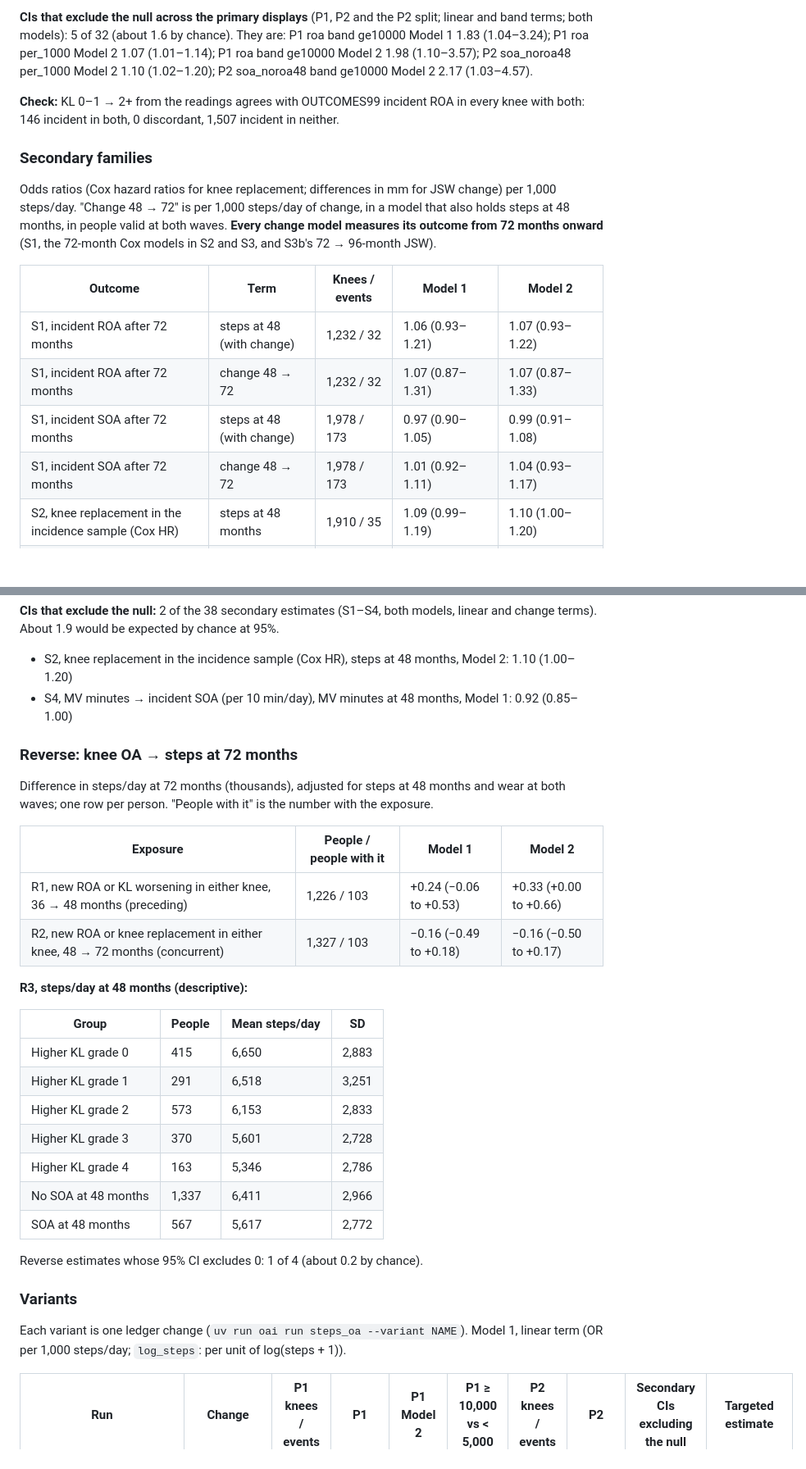
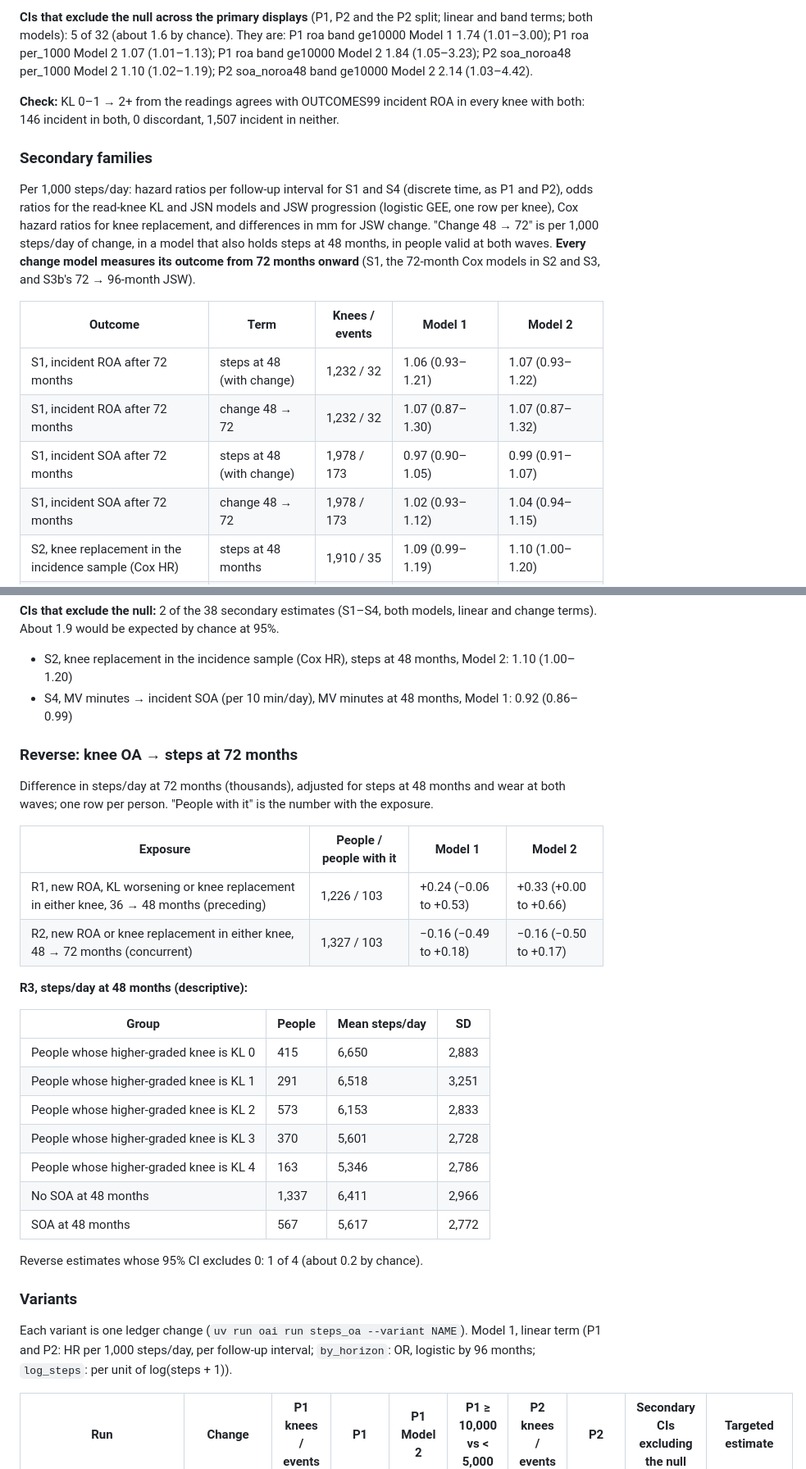
Before and after one commit to Spiewart/oai-analytics, a Markdown page: analyses/steps_oa/README.md, 2 parts joined by grey strips. Shown at 82% size. GitHub-like rendering; blank space fills up the shorter version.

```diff
--- a/analyses/steps_oa/README.md
+++ b/analyses/steps_oa/README.md
@@ -127,18 +129,18 @@ In the incidence sample 1,620 of 1,959 knees (83%) were read at 96 months; the d
 
-**CIs that exclude the null across the primary displays** (P1, P2 and the P2 split; linear and band terms; both models): 5 of 32 (about 1.6 by chance). They are: P1 roa band ge10000 Model 1 1.83 (1.04–3.24); P1 roa per_1000 Model 2 1.07 (1.01–1.14); P1 roa band ge10000 Model 2 1.98 (1.10–3.57); P2 soa_noroa48 per_1000 Model 2 1.10 (1.02–1.20); P2 soa_noroa48 band ge10000 Model 2 2.17 (1.03–4.57).
+**CIs that exclude the null across the primary displays** (P1, P2 and the P2 split; linear and band terms; both models): 5 of 32 (about 1.6 by chance). They are: P1 roa band ge10000 Model 1 1.74 (1.01–3.00); P1 roa per_1000 Model 2 1.07 (1.01–1.13); P1 roa band ge10000 Model 2 1.84 (1.05–3.23); P2 soa_noroa48 per_1000 Model 2 1.10 (1.02–1.19); P2 soa_noroa48 band ge10000 Model 2 2.14 (1.03–4.42).
 
 **Check:** KL 0–1 → 2+ from the readings agrees with OUTCOMES99 incident ROA in every knee with both: 146 incident in both, 0 discordant, 1,507 incident in neither.
 
 ### Secondary families
 
-Odds ratios (Cox hazard ratios for knee replacement; differences in mm for JSW change) per 1,000 steps/day. "Change 48 → 72" is per 1,000 steps/day of change, in a model that also holds steps at 48 months, in people valid at both waves. **Every change model measures its outcome from 72 months onward** (S1, the 72-month Cox models in S2 and S3, and S3b's 72 → 96-month JSW).
+Per 1,000 steps/day: hazard ratios per follow-up interval for S1 and S4 (discrete time, as P1 and P2), odds ratios for the read-knee KL and JSN models and JSW progression (logistic GEE, one row per knee), Cox hazard ratios for knee replacement, and differences in mm for JSW change. "Change 48 → 72" is per 1,000 steps/day of change, in a model that also holds steps at 48 months, in people valid at both waves. **Every change model measures its outcome from 72 months onward** (S1, the 72-month Cox models in S2 and S3, and S3b's 72 → 96-month JSW).
 
 | Outcome | Term | Knees / events | Model 1 | Model 2 |
 |---|---|---|---|---|
 | S1, incident ROA after 72 months | steps at 48 (with change) | 1,232 / 32 | 1.06 (0.93–1.21) | 1.07 (0.93–1.22) |
-| S1, incident ROA after 72 months | change 48 → 72 | 1,232 / 32 | 1.07 (0.87–1.31) | 1.07 (0.87–1.33) |
-| S1, incident SOA after 72 months | steps at 48 (with change) | 1,978 / 173 | 0.97 (0.90–1.05) | 0.99 (0.91–1.08) |
-| S1, incident SOA after 72 months | change 48 → 72 | 1,978 / 173 | 1.01 (0.92–1.11) | 1.04 (0.93–1.17) |
+| S1, incident ROA after 72 months | change 48 → 72 | 1,232 / 32 | 1.07 (0.87–1.30) | 1.07 (0.87–1.32) |
+| S1, incident SOA after 72 months | steps at 48 (with change) | 1,978 / 173 | 0.97 (0.90–1.05) | 0.99 (0.91–1.07) |
+| S1, incident SOA after 72 months | change 48 → 72 | 1,978 / 173 | 1.02 (0.93–1.12) | 1.04 (0.94–1.15) |
 | S2, knee replacement in the incidence sample (Cox HR) | steps at 48 months | 1,910 / 35 | 1.09 (0.99–1.19) | 1.10 (1.00–1.20) |
 | S3, knee replacement, KL ≥ 2 (Cox HR) | steps at 48 months | 1,614 / 277 | 0.95 (0.89–1.01) | 0.98 (0.92–1.04) |
 | S3, knee replacement from 72 months, KL ≥ 2 (Cox HR) | steps at 48 (with change) | 1,073 / 165 | 0.96 (0.87–1.05) | 0.98 (0.90–1.07) |
@@ -170,7 +172,7 @@ Odds ratios (Cox hazard ratios for knee replacement; differences in mm for JSW c
 **CIs that exclude the null:** 2 of the 38 secondary estimates (S1–S4, both models, linear and change terms). About 1.9 would be expected by chance at 95%.
 
 - S2, knee replacement in the incidence sample (Cox HR), steps at 48 months, Model 2: 1.10 (1.00–1.20)
-- S4, MV minutes → incident SOA (per 10 min/day), MV minutes at 48 months, Model 1: 0.92 (0.85–1.00)
+- S4, MV minutes → incident SOA (per 10 min/day), MV minutes at 48 months, Model 1: 0.92 (0.86–0.99)
 
 ### Reverse: knee OA → steps at 72 months
 
@@ -178,18 +180,18 @@ Difference in steps/day at 72 months (thousands), adjusted for steps at 48 month
 
 | Exposure | People / people with it | Model 1 | Model 2 |
 |---|---|---|---|
-| R1, new ROA or KL worsening in either knee, 36 → 48 months (preceding) | 1,226 / 103 | +0.24 (−0.06 to +0.53) | +0.33 (+0.00 to +0.66) |
+| R1, new ROA, KL worsening or knee replacement in either knee, 36 → 48 months (preceding) | 1,226 / 103 | +0.24 (−0.06 to +0.53) | +0.33 (+0.00 to +0.66) |
 | R2, new ROA or knee replacement in either knee, 48 → 72 months (concurrent) | 1,327 / 103 | −0.16 (−0.49 to +0.18) | −0.16 (−0.50 to +0.17) |
 
 **R3, steps/day at 48 months (descriptive):**
 
 | Group | People | Mean steps/day | SD |
 |---|---|---|---|
-| Higher KL grade 0 | 415 | 6,650 | 2,883 |
-| Higher KL grade 1 | 291 | 6,518 | 3,251 |
-| Higher KL grade 2 | 573 | 6,153 | 2,833 |
-| Higher KL grade 3 | 370 | 5,601 | 2,728 |
-| Higher KL grade 4 | 163 | 5,346 | 2,786 |
+| People whose higher-graded knee is KL 0 | 415 | 6,650 | 2,883 |
+| People whose higher-graded knee is KL 1 | 291 | 6,518 | 3,251 |
+| People whose higher-graded knee is KL 2 | 573 | 6,153 | 2,833 |
+| People whose higher-graded knee is KL 3 | 370 | 5,601 | 2,728 |
+| People whose higher-graded knee is KL 4 | 163 | 5,346 | 2,786 |
 | No SOA at 48 months | 1,337 | 6,411 | 2,966 |
 | SOA at 48 months | 567 | 5,617 | 2,772 |
 
@@ -197,7 +199,7 @@ Reverse estimates whose 95% CI excludes 0: 1 of 4 (about 0.2 by chance).
 
 ### Variants
 
-Each variant is one ledger change (`uv run oai run steps_oa --variant NAME`). Model 1, linear term (OR per 1,000 steps/day; `log_steps`: per unit of log(steps + 1)).
+Each variant is one ledger change (`uv run oai run steps_oa --variant NAME`). Model 1, linear term (P1 and P2: HR per 1,000 steps/day, per follow-up interval; `by_horizon`: OR, logistic by 96 months; `log_steps`: per unit of log(steps + 1)).
 
 | Run | Change | P1 knees / events | P1 | P1 Model 2 | P1 ≥ 10,000 vs < 5,000 | P2 knees / events | P2 | Secondary CIs excluding the null | Targeted estimate |
 |---|---|---|---|---|---|---|---|---|---|
```
Also changed, not shown: other parts of analyses/steps_oa/README.md (+51 -49 lines).
